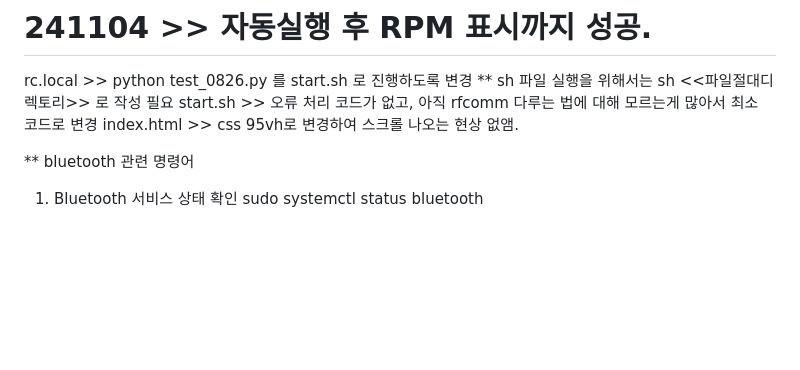
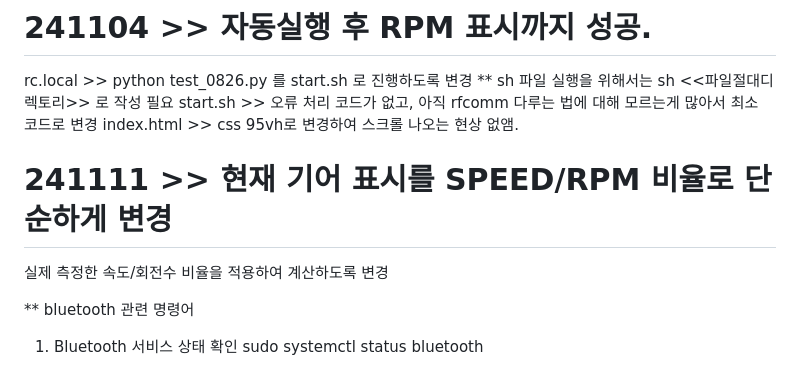
Before and after one commit to ChangWonjoo/asurada, a Markdown page: README.md, the part around the change. Drawn GitHub-style; blank space fills up the shorter version.

Commit message:
update gearRatio check logic

```diff
--- a/README.md
+++ b/README.md
@@ -75,6 +75,9 @@ rc.local >> python test_0826.py 를 start.sh 로 진행하도록 변경
 start.sh >> 오류 처리 코드가 없고, 아직 rfcomm 다루는 법에 대해 모르는게 많아서 최소 코드로 변경
 index.html >> css 95vh로 변경하여 스크롤 나오는 현상 없앰.
 
+# 241111 >> 현재 기어 표시를 SPEED/RPM 비율로 단순하게 변경
+실제 측정한 속도/회전수 비율을 적용하여 계산하도록 변경
+
 
 
 
```
